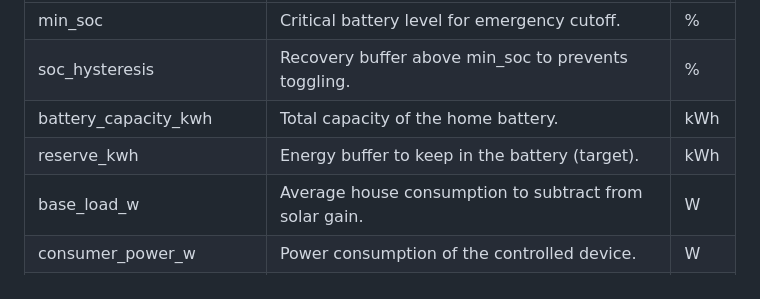
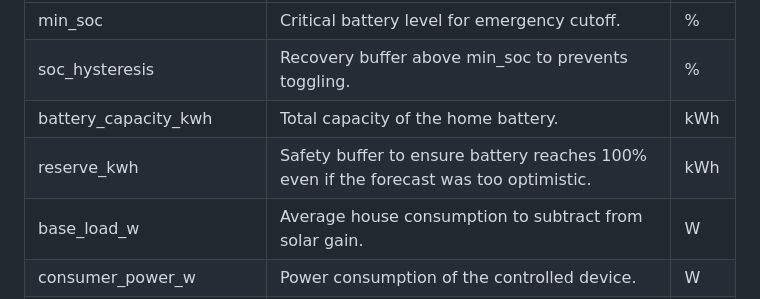
Before and after one commit to ActronX/fusionForecast, a Markdown page: node_red/README.md, the part around the change. Drawn GitHub-style.

Commit message:
reserve_kwh is more precise

```diff
--- a/node_red/README.md
+++ b/node_red/README.md
@@ -65,7 +65,7 @@ Configuration is passed via `msg.config.consumer`.
 | min_soc | Critical battery level for emergency cutoff. | % |
 | soc_hysteresis | Recovery buffer above min_soc to prevents toggling. | % |
 | battery_capacity_kwh | Total capacity of the home battery. | kWh |
-| reserve_kwh | Energy buffer to keep in the battery (target). | kWh |
+| reserve_kwh | Safety buffer to ensure battery reaches 100% even if the forecast was too optimistic. | kWh |
 | base_load_w | Average house consumption to subtract from solar gain. | W |
 | consumer_power_w | Power consumption of the controlled device. | W |
 | min_runtime_minutes | Minimum runtime used to calculate "Cycle Cost". | min |
```
